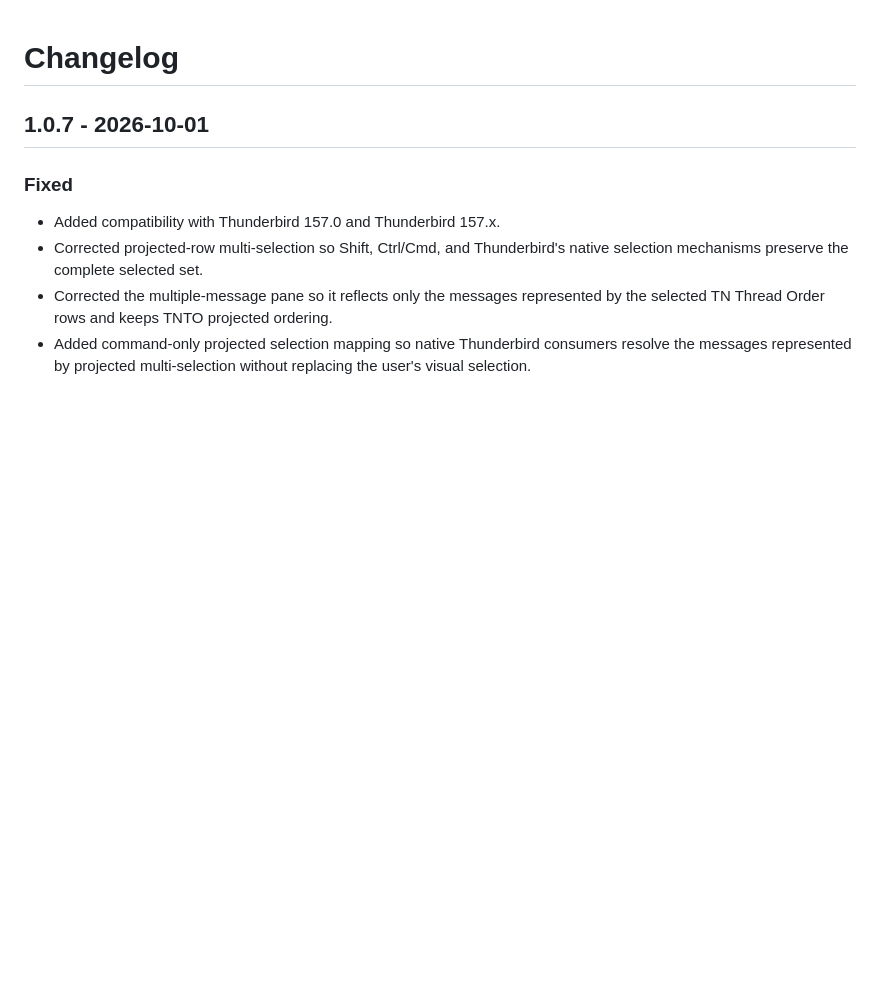
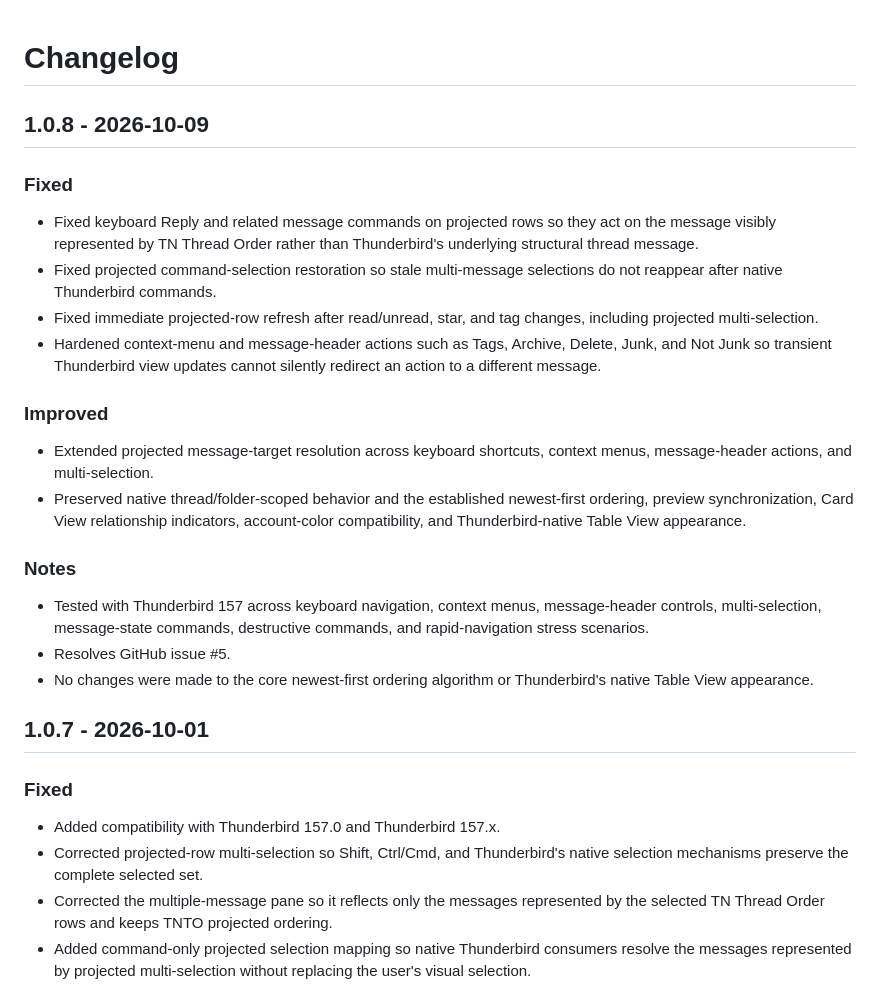
Before and after one commit to thiagonaalmeida/tn-thread-order, a Markdown page: CHANGELOG.md, the part around the change. Rendered like a GitHub page; blank space fills up the shorter version.

Commit message:
Update changelog for TN Thread Order 1.0.8

```diff
--- a/CHANGELOG.md
+++ b/CHANGELOG.md
@@ -1,4 +1,24 @@
 # Changelog
+
+## 1.0.8 - 2026-10-09
+
+### Fixed
+
+- Fixed keyboard Reply and related message commands on projected rows so they act on the message visibly represented by TN Thread Order rather than Thunderbird's underlying structural thread message.
+- Fixed projected command-selection restoration so stale multi-message selections do not reappear after native Thunderbird commands.
+- Fixed immediate projected-row refresh after read/unread, star, and tag changes, including projected multi-selection.
+- Hardened context-menu and message-header actions such as Tags, Archive, Delete, Junk, and Not Junk so transient Thunderbird view updates cannot silently redirect an action to a different message.
+
+### Improved
+
+- Extended projected message-target resolution across keyboard shortcuts, context menus, message-header actions, and multi-selection.
+- Preserved native thread/folder-scoped behavior and the established newest-first ordering, preview synchronization, Card View relationship indicators, account-color compatibility, and Thunderbird-native Table View appearance.
+
+### Notes
+
+- Tested with Thunderbird 157 across keyboard navigation, context menus, message-header controls, multi-selection, message-state commands, destructive commands, and rapid-navigation stress scenarios.
+- Resolves GitHub issue #5.
+- No changes were made to the core newest-first ordering algorithm or Thunderbird's native Table View appearance.
 
 ## 1.0.7 - 2026-10-01
 
```
